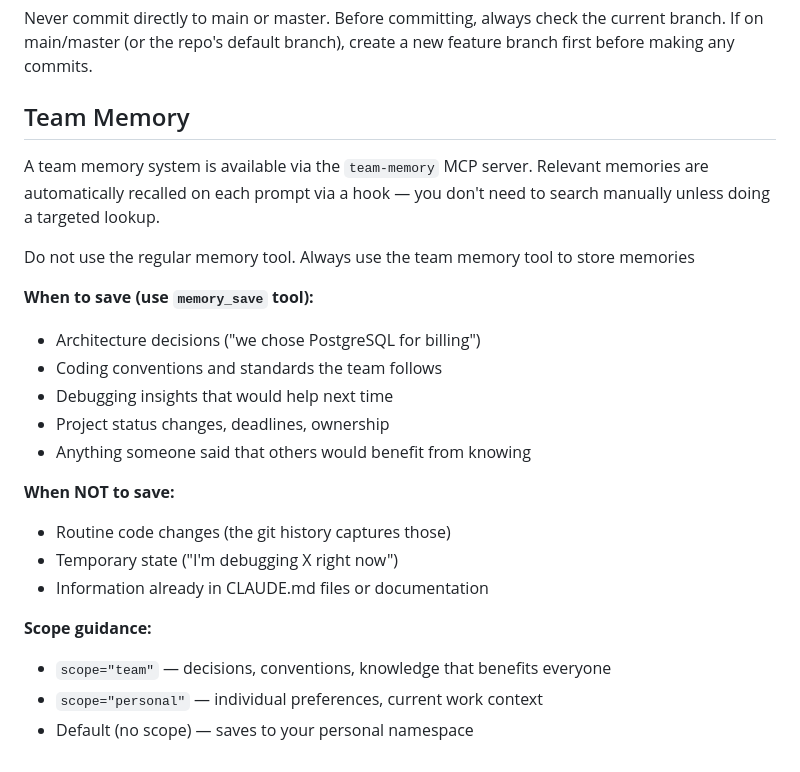
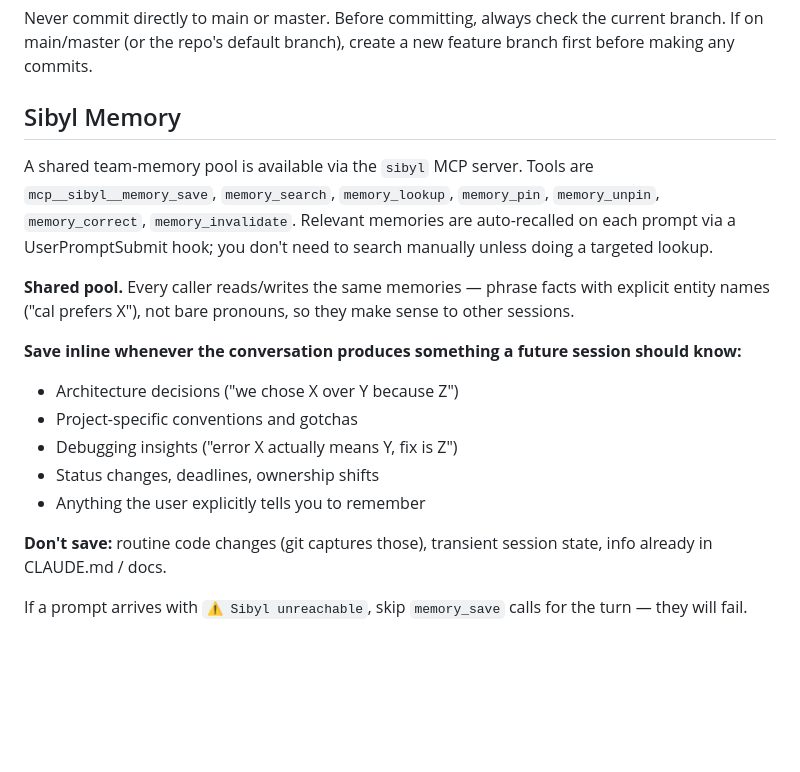
Before and after one commit to callumthomas/dotfiles, a Markdown page: claude/CLAUDE.md, the part around the change. GitHub-like rendering; blank space fills up the shorter version.

Commit message:
claude: replace Team Memory section with Sibyl Memory guidance
Drop the retired team-memory MCP name and scope= kwargs, point at the
sibyl MCP tools, document the single-shared-pool model with explicit
entity-name guidance, and tell Claude to skip memory_save when the
recall hook reports sibyl unreachable.

Co-Authored-By: Claude Opus 4.7 (1M context) <noreply@anthropic.com>

```diff
--- a/claude/CLAUDE.md
+++ b/claude/CLAUDE.md
@@ -22,25 +22,19 @@ Before suggesting commands or fixes that depend on system state (running service
 
 Never commit directly to main or master. Before committing, always check the current branch. If on main/master (or the repo's default branch), create a new feature branch first before making any commits.
 
-## Team Memory
+## Sibyl Memory
 
-A team memory system is available via the `team-memory` MCP server. Relevant memories are automatically recalled on each prompt via a hook — you don't need to search manually unless doing a targeted lookup.
+A shared team-memory pool is available via the `sibyl` MCP server. Tools are `mcp__sibyl__memory_save`, `memory_search`, `memory_lookup`, `memory_pin`, `memory_unpin`, `memory_correct`, `memory_invalidate`. Relevant memories are auto-recalled on each prompt via a UserPromptSubmit hook; you don't need to search manually unless doing a targeted lookup.
 
-Do not use the regular memory tool. Always use the team memory tool to store memories
+**Shared pool.** Every caller reads/writes the same memories — phrase facts with explicit entity names ("cal prefers X"), not bare pronouns, so they make sense to other sessions.
 
-**When to save (use `memory_save` tool):**
-- Architecture decisions ("we chose PostgreSQL for billing")
-- Coding conventions and standards the team follows
-- Debugging insights that would help next time
-- Project status changes, deadlines, ownership
-- Anything someone said that others would benefit from knowing
+**Save inline whenever the conversation produces something a future session should know:**
+- Architecture decisions ("we chose X over Y because Z")
+- Project-specific conventions and gotchas
+- Debugging insights ("error X actually means Y, fix is Z")
+- Status changes, deadlines, ownership shifts
+- Anything the user explicitly tells you to remember
 
-**When NOT to save:**
-- Routine code changes (the git history captures those)
-- Temporary state ("I'm debugging X right now")
-- Information already in CLAUDE.md files or documentation
+**Don't save:** routine code changes (git captures those), transient session state, info already in CLAUDE.md / docs.
 
-**Scope guidance:**
-- `scope="team"` — decisions, conventions, knowledge that benefits everyone
-- `scope="personal"` — individual preferences, current work context
-- Default (no scope) — saves to your personal namespace
+If a prompt arrives with `⚠ Sibyl unreachable`, skip `memory_save` calls for the turn — they will fail.
```
